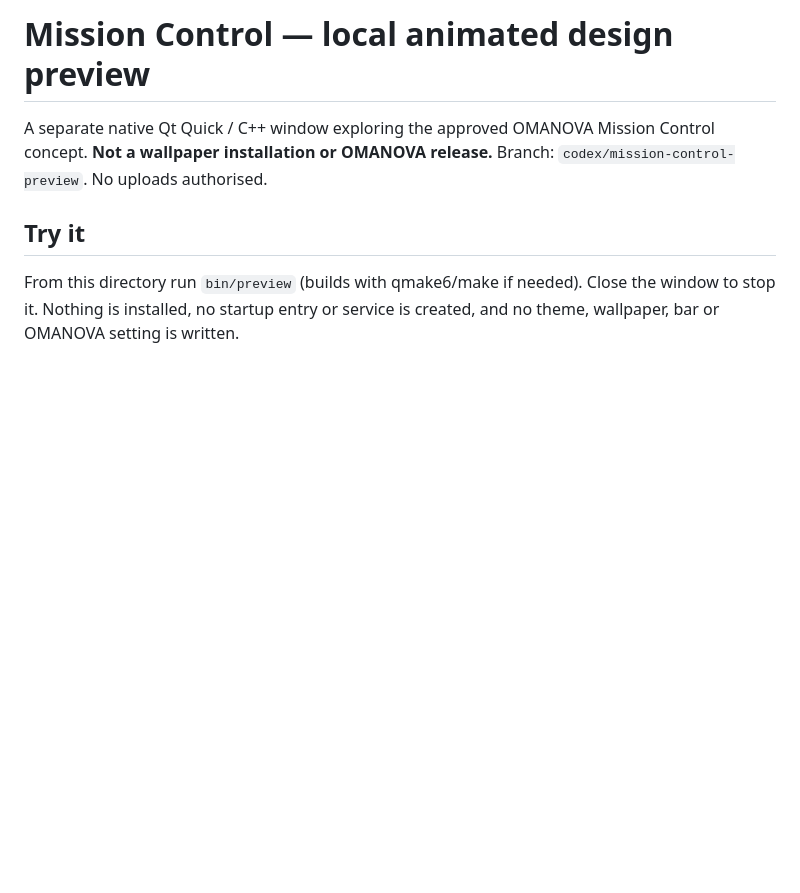
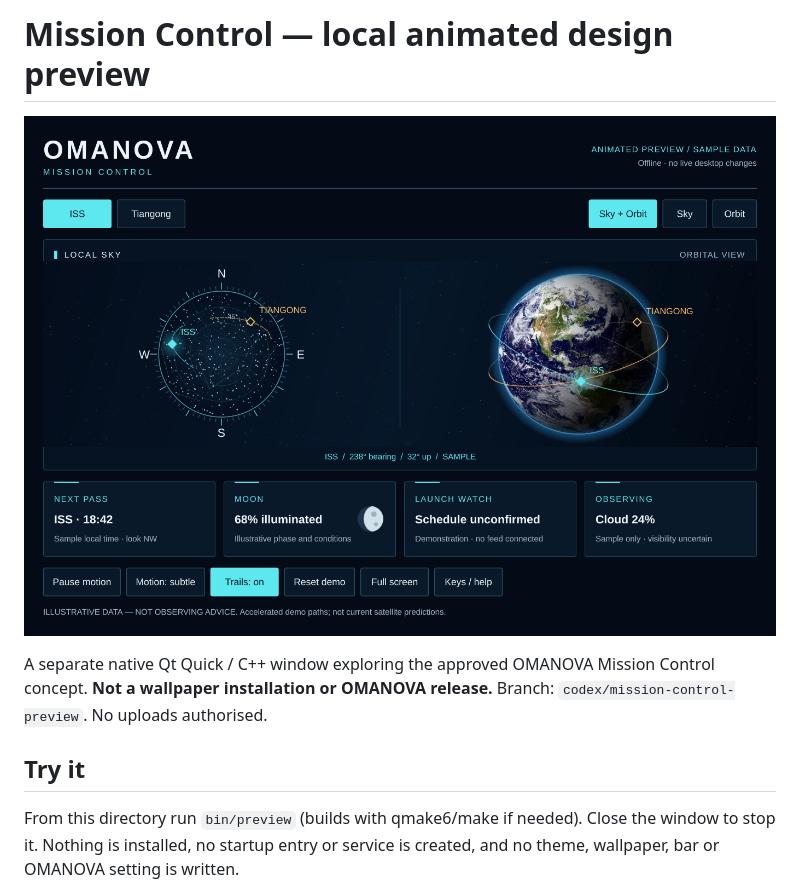
Before and after one commit to shaggyrs6-netizen/omanova, a Markdown page: mission-control/README.md, the part around the change. Rendered like a GitHub page; pictures changed too: mission-control/assets/preview.png (added); blank space fills up the shorter version.

Commit message:
Record native preview screenshot and local trial instructions

```diff
--- a/mission-control/README.md
+++ b/mission-control/README.md
@@ -1,4 +1,6 @@
 # Mission Control — local animated design preview
+
+![Native Mission Control sample preview](assets/preview.png)
 
 A separate native Qt Quick / C++ window exploring the approved OMANOVA Mission
 Control concept. **Not a wallpaper installation or OMANOVA release.** Branch:
```
Also changed, not shown: 1 other file.
